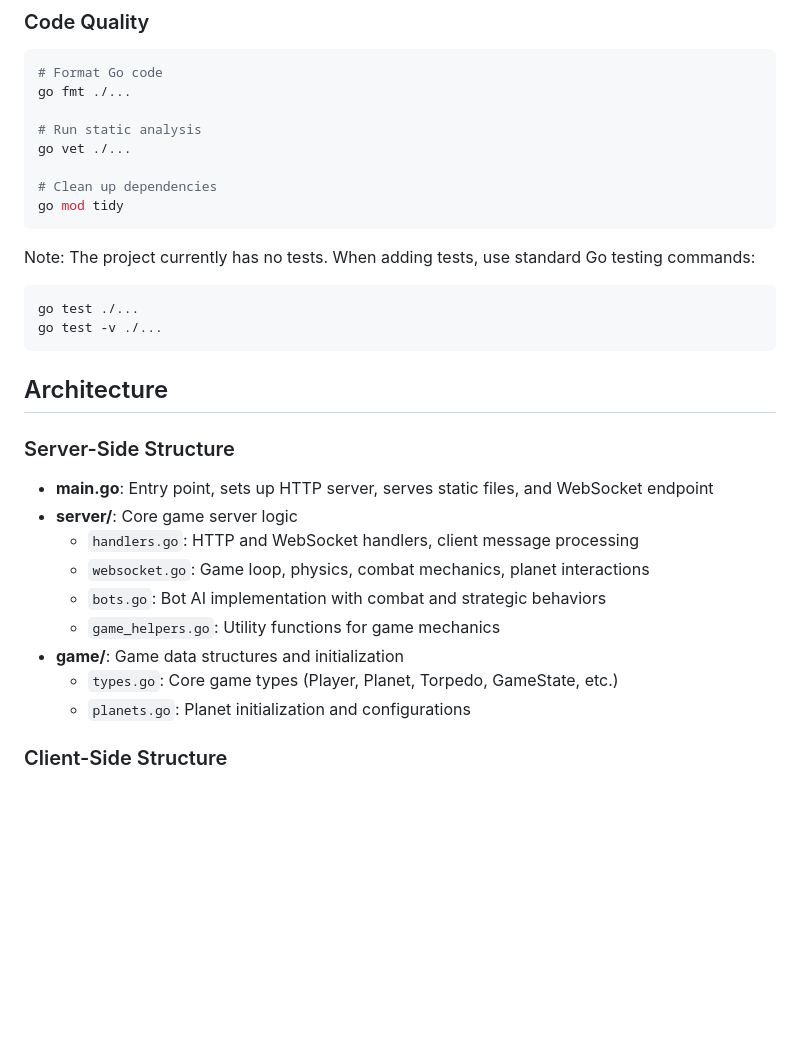
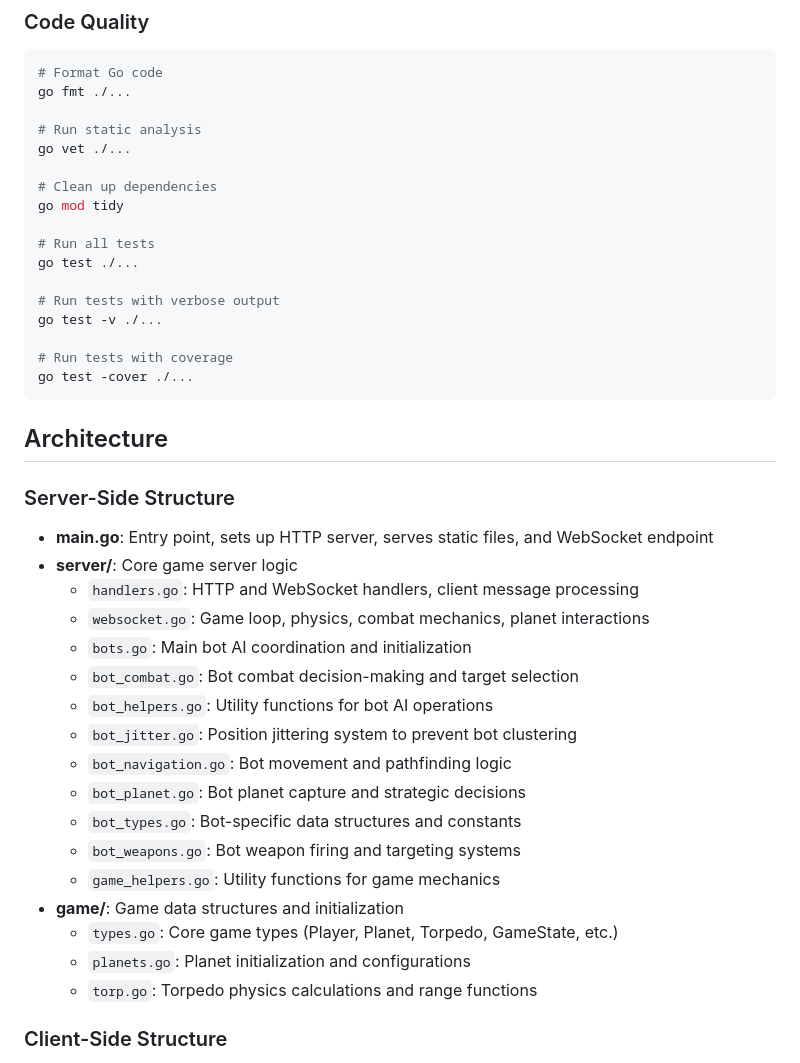
Before and after one commit to lab1702/netrek-web, a Markdown page: WARP.md, the part around the change printed below. Rendered like a GitHub page; blank space fills up the shorter version.

````diff
--- a/WARP.md
+++ b/WARP.md
@@ -39,12 +39,15 @@ go vet ./...
 
 # Clean up dependencies
 go mod tidy
-```
 
-Note: The project currently has no tests. When adding tests, use standard Go testing commands:
-```bash
+# Run all tests
 go test ./...
+
+# Run tests with verbose output
 go test -v ./...
+
+# Run tests with coverage
+go test -cover ./...
 ```
 
 ## Architecture
@@ -54,11 +57,19 @@ go test -v ./...
 - **server/**: Core game server logic
   - `handlers.go`: HTTP and WebSocket handlers, client message processing
   - `websocket.go`: Game loop, physics, combat mechanics, planet interactions
-  - `bots.go`: Bot AI implementation with combat and strategic behaviors
+  - `bots.go`: Main bot AI coordination and initialization
+  - `bot_combat.go`: Bot combat decision-making and target selection
+  - `bot_helpers.go`: Utility functions for bot AI operations
+  - `bot_jitter.go`: Position jittering system to prevent bot clustering
+  - `bot_navigation.go`: Bot movement and pathfinding logic
+  - `bot_planet.go`: Bot planet capture and strategic decisions
+  - `bot_types.go`: Bot-specific data structures and constants
+  - `bot_weapons.go`: Bot weapon firing and targeting systems
   - `game_helpers.go`: Utility functions for game mechanics
 - **game/**: Game data structures and initialization
   - `types.go`: Core game types (Player, Planet, Torpedo, GameState, etc.)
   - `planets.go`: Planet initialization and configurations
+  - `torp.go`: Torpedo physics calculations and range functions
 
 ### Client-Side Structure
 - **static/**: Web client files
````
Also changed, not shown: other parts of WARP.md (+29 -0 lines).
